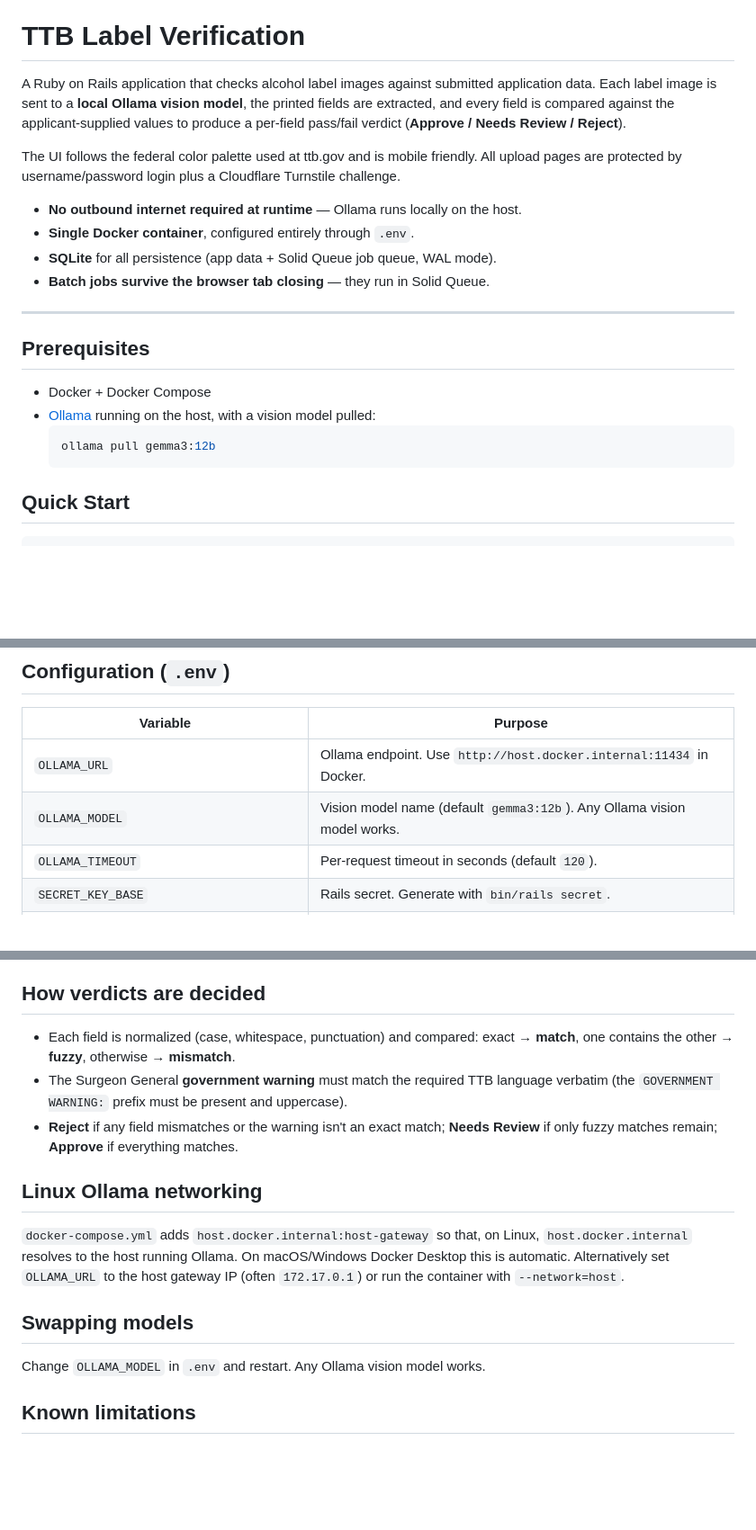
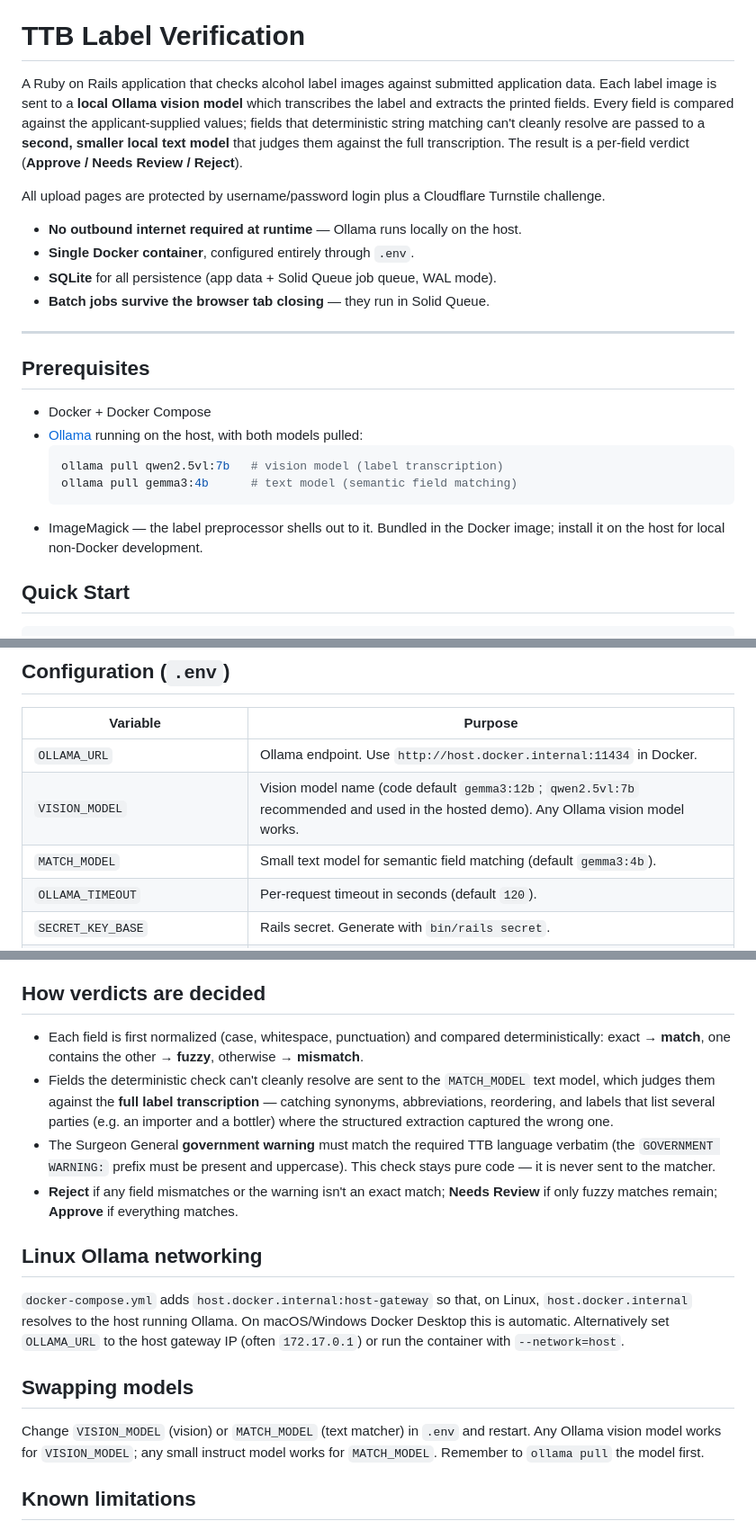
Before and after one commit to midnightslicer/ttb-label-checker, a Markdown page: README.md, 3 parts joined by grey strips. Shown at 90% size. Drawn GitHub-style; blank space fills up the shorter version.

````diff
--- a/README.md
+++ b/README.md
@@ -36,12 +36,13 @@ Now, for the rest of the readme with the setup instructions :)
 # TTB Label Verification
 
 A Ruby on Rails application that checks alcohol label images against submitted
-application data. Each label image is sent to a **local Ollama vision model**,
-the printed fields are extracted, and every field is compared against the
-applicant-supplied values to produce a per-field pass/fail verdict
-(**Approve / Needs Review / Reject**).
+application data. Each label image is sent to a **local Ollama vision model**
+which transcribes the label and extracts the printed fields. Every field is
+compared against the applicant-supplied values; fields that deterministic string
+matching can't cleanly resolve are passed to a **second, smaller local text
+model** that judges them against the full transcription. The result is a
+per-field verdict (**Approve / Needs Review / Reject**).
 
-The UI follows the federal color palette used at ttb.gov and is mobile friendly.
 All upload pages are protected by username/password login plus a Cloudflare
 Turnstile challenge.
 
@@ -55,10 +56,13 @@ Turnstile challenge.
 ## Prerequisites
 
 - Docker + Docker Compose
-- [Ollama](https://ollama.com) running on the host, with a vision model pulled:
+- [Ollama](https://ollama.com) running on the host, with both models pulled:
   ```bash
-  ollama pull gemma3:12b
+  ollama pull qwen2.5vl:7b   # vision model (label transcription)
+  ollama pull gemma3:4b      # text model (semantic field matching)
   ```
+- ImageMagick — the label preprocessor shells out to it. Bundled in the Docker
+  image; install it on the host for local non-Docker development.
 
 ## Quick Start
 
@@ -79,7 +83,8 @@ set in `.env`, then use **Single Label** or **Batch Upload**.
 | Variable | Purpose |
 |---|---|
 | `OLLAMA_URL` | Ollama endpoint. Use `http://host.docker.internal:11434` in Docker. |
-| `OLLAMA_MODEL` | Vision model name (default `gemma3:12b`). Any Ollama vision model works. |
+| `VISION_MODEL` | Vision model name (code default `gemma3:12b`; `qwen2.5vl:7b` recommended and used in the hosted demo). Any Ollama vision model works. |
+| `MATCH_MODEL` | Small text model for semantic field matching (default `gemma3:4b`). |
 | `OLLAMA_TIMEOUT` | Per-request timeout in seconds (default `120`). |
 | `SECRET_KEY_BASE` | Rails secret. Generate with `bin/rails secret`. |
 | `AUTH_USERNAME` / `AUTH_PASSWORD` | Login credentials for the upload pages. |
@@ -110,10 +115,17 @@ extension). A template is downloadable from the Batch Upload page.
 
 ## How verdicts are decided
 
-- Each field is normalized (case, whitespace, punctuation) and compared:
-  exact → **match**, one contains the other → **fuzzy**, otherwise → **mismatch**.
+- Each field is first normalized (case, whitespace, punctuation) and compared
+  deterministically: exact → **match**, one contains the other → **fuzzy**,
+  otherwise → **mismatch**.
+- Fields the deterministic check can't cleanly resolve are sent to the
+  `MATCH_MODEL` text model, which judges them against the **full label
+  transcription** — catching synonyms, abbreviations, reordering, and labels that
+  list several parties (e.g. an importer and a bottler) where the structured
+  extraction captured the wrong one.
 - The Surgeon General **government warning** must match the required TTB language
-  verbatim (the `GOVERNMENT WARNING:` prefix must be present and uppercase).
+  verbatim (the `GOVERNMENT WARNING:` prefix must be present and uppercase). This
+  check stays pure code — it is never sent to the matcher.
 - **Reject** if any field mismatches or the warning isn't an exact match;
   **Needs Review** if only fuzzy matches remain; **Approve** if everything matches.
 
@@ -126,7 +138,9 @@ gateway IP (often `172.17.0.1`) or run the container with `--network=host`.
 
 ## Swapping models
 
-Change `OLLAMA_MODEL` in `.env` and restart. Any Ollama vision model works.
+Change `VISION_MODEL` (vision) or `MATCH_MODEL` (text matcher) in `.env` and
+restart. Any Ollama vision model works for `VISION_MODEL`; any small instruct
+model works for `MATCH_MODEL`. Remember to `ollama pull` the model first.
 
 ## Known limitations
 
````
